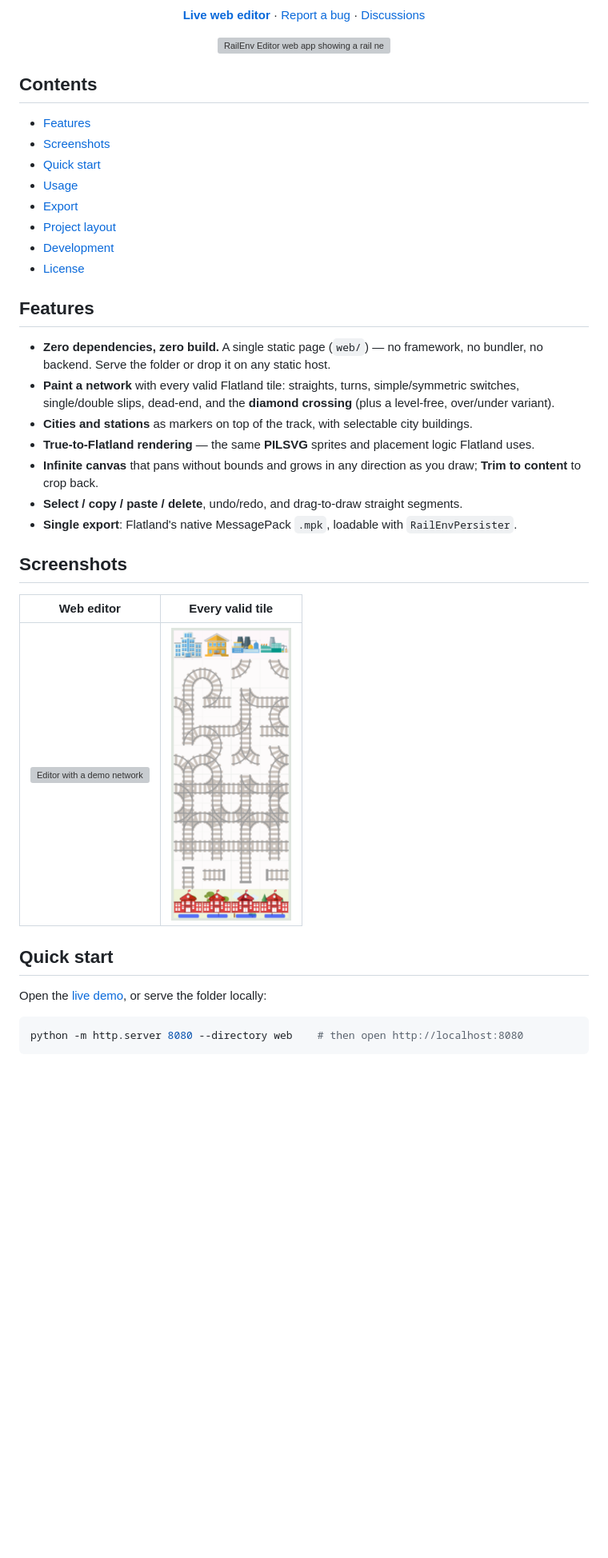
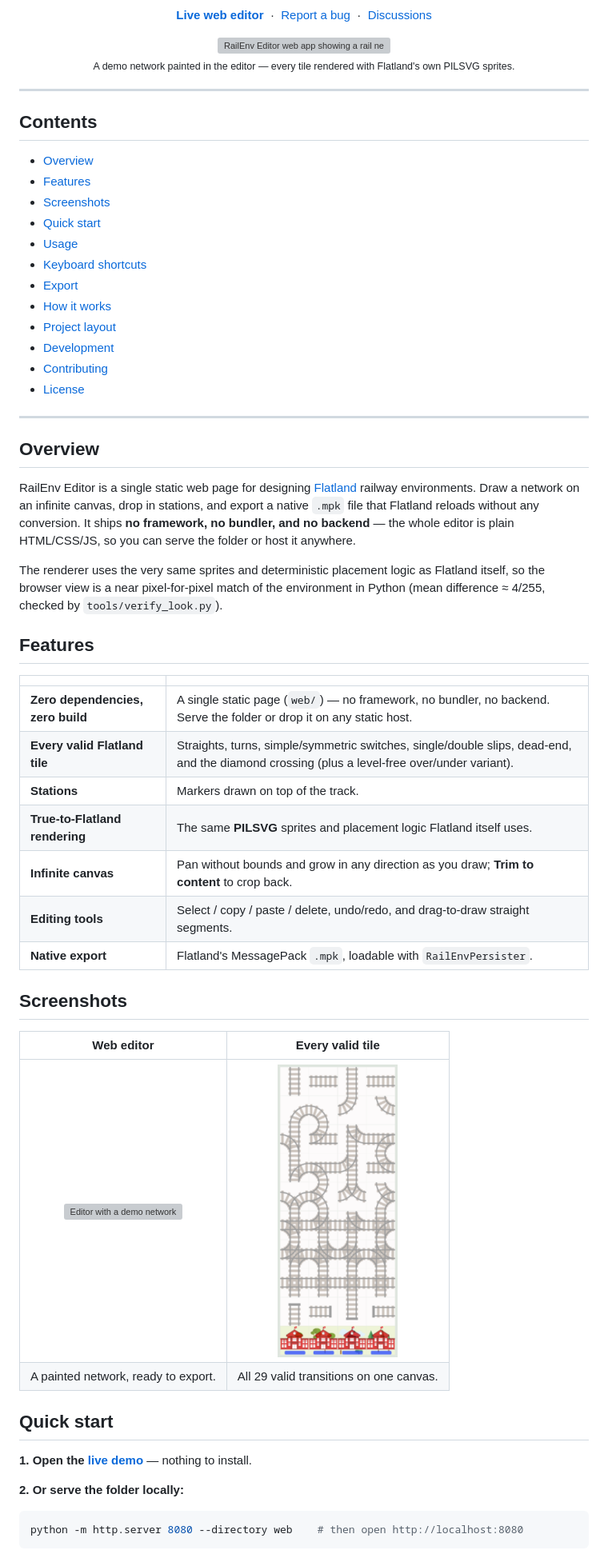
Before and after one commit to MathgeniusTB2/railenv-editor, a Markdown page: README.md, the part around one of its changes. Shown at 80% size. Rendered like a GitHub page; pictures changed too: docs/every-tile.png; blank space fills up the shorter version; grey boxes are pictures that could not be loaded.

Commit message:
Remove city markers, keep stations; tidy repo and docs

````diff
--- a/README.md
+++ b/README.md
@@ -14,47 +17,70 @@ entirely in the browser, with no build step and no libraries.
 [![Live demo](https://img.shields.io/badge/live%20demo-GitHub%20Pages-2f6fb3.svg)](https://mathgeniustb2.github.io/railenv-editor/)
 
-[**Live web editor**](https://mathgeniustb2.github.io/railenv-editor/) ·
-[Report a bug](https://github.com/MathgeniusTB2/railenv-editor/issues) ·
+[**Live web editor**](https://mathgeniustb2.github.io/railenv-editor/) &nbsp;·&nbsp;
+[Report a bug](https://github.com/MathgeniusTB2/railenv-editor/issues) &nbsp;·&nbsp;
 [Discussions](https://github.com/MathgeniusTB2/railenv-editor/discussions)
 
 <img src="docs/hero.png" alt="RailEnv Editor web app showing a rail network" width="820">
 
+<sub>A demo network painted in the editor — every tile rendered with Flatland's own PILSVG sprites.</sub>
+
 </div>
+
+---
 
 ## Contents
 
+- [Overview](#overview)
 - [Features](#features)
 - [Screenshots](#screenshots)
 - [Quick start](#quick-start)
 - [Usage](#usage)
+- [Keyboard shortcuts](#keyboard-shortcuts)
 - [Export](#export)
+- [How it works](#how-it-works)
 - [Project layout](#project-layout)
 - [Development](#development)
+- [Contributing](#contributing)
 - [License](#license)
+
+---
+
+## Overview
+
+RailEnv Editor is a single static web page for designing [Flatland](https://github.com/flatland-association/flatland-rl)
+railway environments. Draw a network on an infinite canvas, drop in stations,
+and export a native `.mpk` file that Flatland reloads without any
+conversion. It ships **no framework, no bundler, and no backend** — the whole
+editor is plain HTML/CSS/JS, so you can serve the folder or host it anywhere.
+
+The renderer uses the very same sprites and deterministic placement logic as
+Flatland itself, so the browser view is a near pixel-for-pixel match of the
+environment in Python (mean difference ≈ 4/255, checked by `tools/verify_look.py`).
 
 ## Features
 
-- **Zero dependencies, zero build.** A single static page (`web/`) — no framework, no bundler,
-  no backend. Serve the folder or drop it on any static host.
-- **Paint a network** with every valid Flatland tile: straights, turns, simple/symmetric
-  switches, single/double slips, dead-end, and the **diamond crossing** (plus a level-free,
-  over/under variant).
-- **Cities and stations** as markers on top of the track, with selectable city buildings.
-- **True-to-Flatland rendering** — the same **PILSVG** sprites and placement logic Flatland uses.
-- **Infinite canvas** that pans without bounds and grows in any direction as you draw;
-  **Trim to content** to crop back.
-- **Select / copy / paste / delete**, undo/redo, and drag-to-draw straight segments.
-- **Single export**: Flatland's native MessagePack `.mpk`, loadable with `RailEnvPersister`.
+| | |
+| :-- | :-- |
+| **Zero dependencies, zero build** | A single static page (`web/`) — no framework, no bundler, no backend. Serve the folder or drop it on any static host. |
+| **Every valid Flatland tile** | Straights, turns, simple/symmetric switches, single/double slips, dead-end, and the diamond crossing (plus a level-free over/under variant). |
+| **Stations** | Markers drawn on top of the track. |
+| **True-to-Flatland rendering** | The same **PILSVG** sprites and placement logic Flatland itself uses. |
+| **Infinite canvas** | Pan without bounds and grow in any direction as you draw; **Trim to content** to crop back. |
+| **Editing tools** | Select / copy / paste / delete, undo/redo, and drag-to-draw straight segments. |
+| **Native export** | Flatland's MessagePack `.mpk`, loadable with `RailEnvPersister`. |
 
 ## Screenshots
 
 | Web editor | Every valid tile |
 | :--: | :--: |
 | <img src="docs/hero.png" alt="Editor with a demo network" width="440"> | <img src="docs/every-tile.png" alt="Every Flatland tile" width="150"> |
+| A painted network, ready to export. | All 29 valid transitions on one canvas. |
 
 ## Quick start
 
-Open the [live demo](https://mathgeniustb2.github.io/railenv-editor/), or serve the folder locally:
+**1. Open the [live demo](https://mathgeniustb2.github.io/railenv-editor/)** — nothing to install.
+
+**2. Or serve the folder locally:**
 
 ```bash
 python -m http.server 8080 --directory web    # then open http://localhost:8080
````
Also changed, not shown: other parts of README.md (+140 -18 lines), web/README.md (+32 -23 lines), 16 other files.
